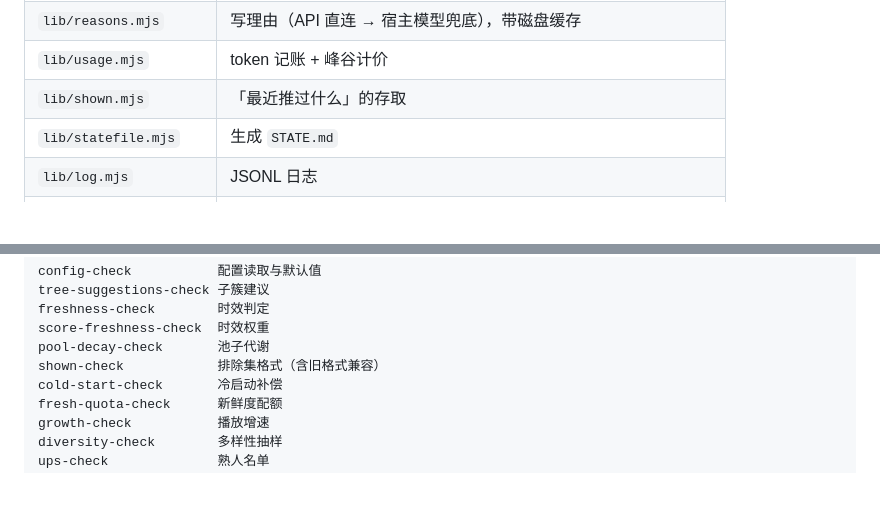
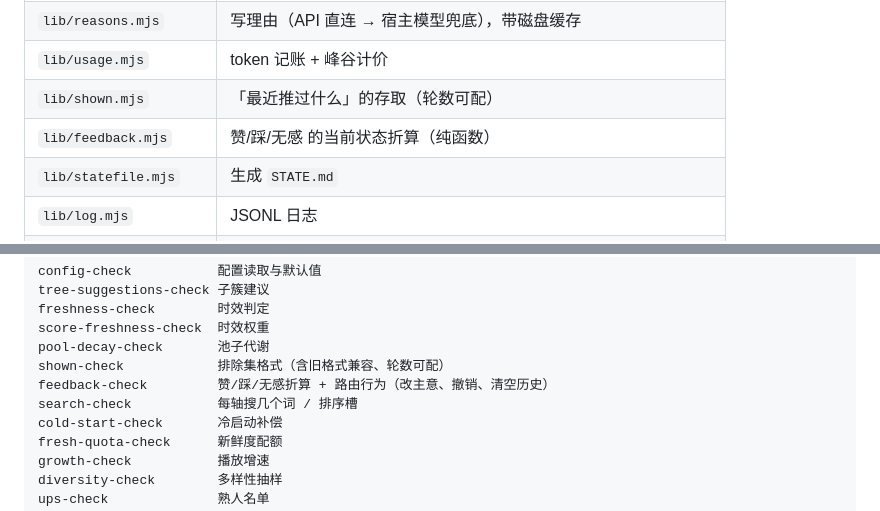
Before and after one commit to Debuger-114514/dsh-bili-jar, a Markdown page: docs/technical.md, 2 parts joined by grey strips. Drawn GitHub-style; blank space fills up the shorter version.

```diff
--- a/docs/technical.md
+++ b/docs/technical.md
@@ -340,7 +345,8 @@ net      = positive - 2 × negative
 | `lib/curator.mjs` | 让模型挑片并写理由 |
 | `lib/reasons.mjs` | 写理由（API 直连 → 宿主模型兜底），带磁盘缓存 |
 | `lib/usage.mjs` | token 记账 + 峰谷计价 |
-| `lib/shown.mjs` | 「最近推过什么」的存取 |
+| `lib/shown.mjs` | 「最近推过什么」的存取（轮数可配） |
+| `lib/feedback.mjs` | 赞/踩/无感 的当前状态折算（纯函数） |
 | `lib/statefile.mjs` | 生成 `STATE.md` |
 | `lib/log.mjs` | JSONL 日志 |
 | `lib/qr.mjs` | 零依赖 QR 编码器 |
@@ -365,7 +371,9 @@ tree-suggestions-check 子簇建议
 freshness-check        时效判定
 score-freshness-check  时效权重
 pool-decay-check       池子代谢
-shown-check            排除集格式（含旧格式兼容）
+shown-check            排除集格式（含旧格式兼容、轮数可配）
+feedback-check         赞/踩/无感折算 + 路由行为（改主意、撤销、清空历史）
+search-check           每轴搜几个词 / 排序槽
 cold-start-check       冷启动补偿
 fresh-quota-check      新鲜度配额
 growth-check           播放增速
```
Also changed, not shown: other parts of docs/technical.md (+13 -8 lines), README.md (+13 -2 lines), docs/changelog.md (+12 -0 lines), assets/readme/hero.png, 10 other files.
